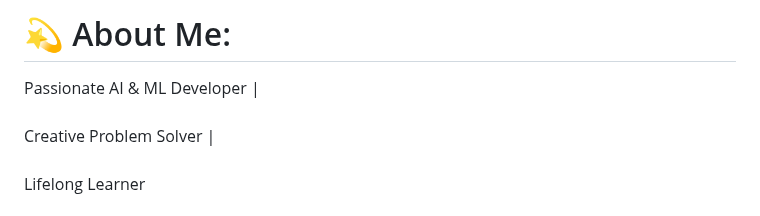
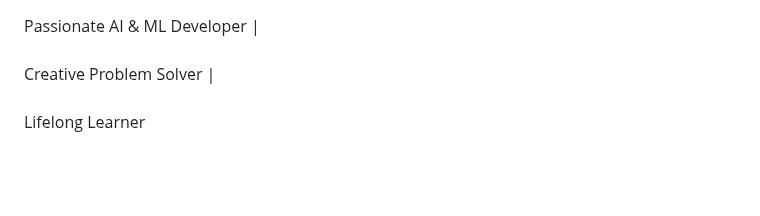
Before and after one commit to Sivanesanbalu/Sivanesanbalu, a Markdown page: README.md, the part around the change. Drawn GitHub-style; blank space fills up the shorter version.

```diff
--- a/README.md
+++ b/README.md
@@ -1,4 +1,3 @@
-# 💫 About Me:
 Passionate AI & ML Developer |<br><br>Creative Problem Solver |<br><br>Lifelong Learner<br><br>I love turning smart ideas into intelligent and beautiful user experiences<br><br>+ Specializing in Python, Machine Learning, and AI-powered solutions<br><br>Leveling up my skills in Deep Learning, LLMs, and Data Science tools<br><br>Always ready to talk about AI trends, chatbot systems, and cool ML projects<br><br>Building responsive, smart, and impactful applications<br><br>Forever a student of algorithms, model optimization, and clean code<br><br>Let’s create something awesome and intelligent together!<br>
 
 
```
